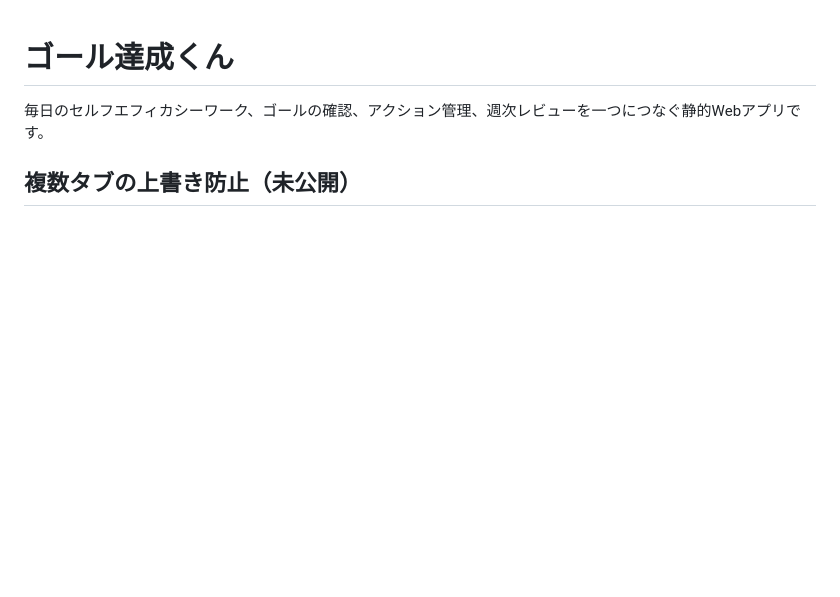
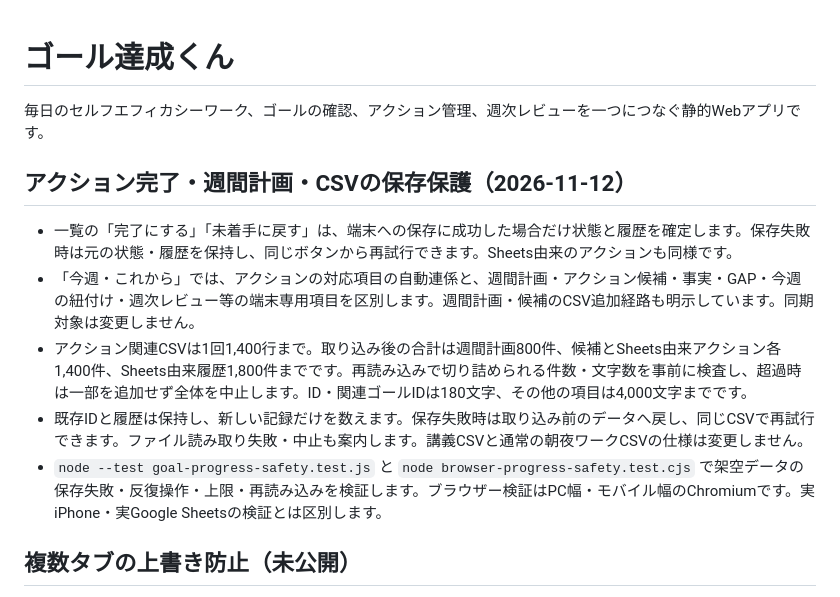
Before and after one commit to nao-office/goal-tassei-kun, a Markdown page: README.md, the part around the change. Drawn GitHub-style; blank space fills up the shorter version.

Commit message:
Protect action completion and progress CSV saves: README.md

```diff
--- a/README.md
+++ b/README.md
@@ -1,6 +1,14 @@
 # ゴール達成くん
 
 毎日のセルフエフィカシーワーク、ゴールの確認、アクション管理、週次レビューを一つにつなぐ静的Webアプリです。
+
+## アクション完了・週間計画・CSVの保存保護（2026-11-12）
+
+- 一覧の「完了にする」「未着手に戻す」は、端末への保存に成功した場合だけ状態と履歴を確定します。保存失敗時は元の状態・履歴を保持し、同じボタンから再試行できます。Sheets由来のアクションも同様です。
+- 「今週・これから」では、アクションの対応項目の自動連係と、週間計画・アクション候補・事実・GAP・今週の紐付け・週次レビュー等の端末専用項目を区別します。週間計画・候補のCSV追加経路も明示しています。同期対象は変更しません。
+- アクション関連CSVは1回1,400行まで。取り込み後の合計は週間計画800件、候補とSheets由来アクション各1,400件、Sheets由来履歴1,800件までです。再読み込みで切り詰められる件数・文字数を事前に検査し、超過時は一部を追加せず全体を中止します。ID・関連ゴールIDは180文字、その他の項目は4,000文字までです。
+- 既存IDと履歴は保持し、新しい記録だけを数えます。保存失敗時は取り込み前のデータへ戻し、同じCSVで再試行できます。ファイル読み取り失敗・中止も案内します。講義CSVと通常の朝夜ワークCSVの仕様は変更しません。
+- `node --test goal-progress-safety.test.js` と `node browser-progress-safety.test.cjs` で架空データの保存失敗・反復操作・上限・再読み込みを検証します。ブラウザー検証はPC幅・モバイル幅のChromiumです。実iPhone・実Google Sheetsの検証とは区別します。
 
 ## 複数タブの上書き防止（未公開）
 
```
